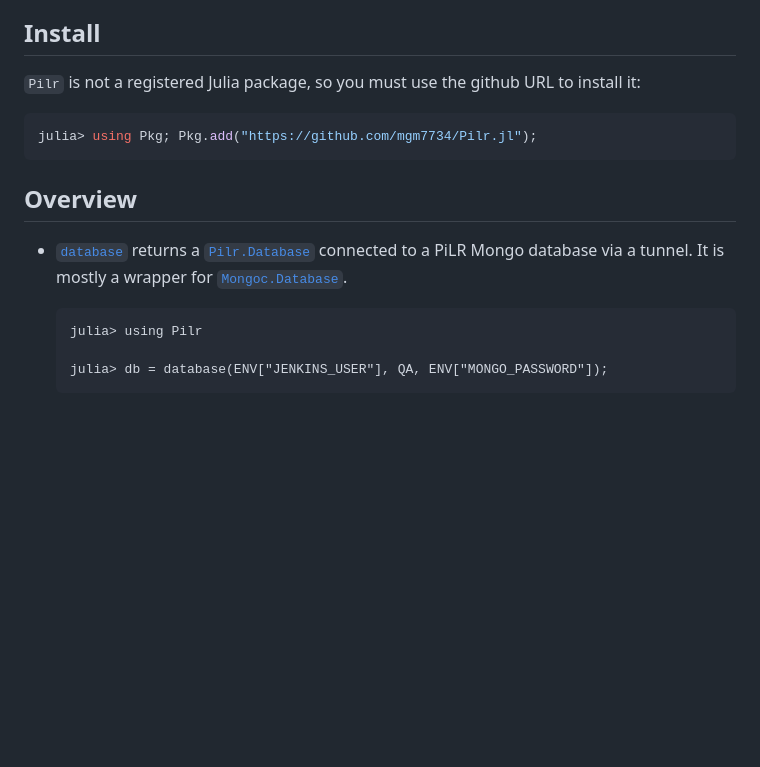
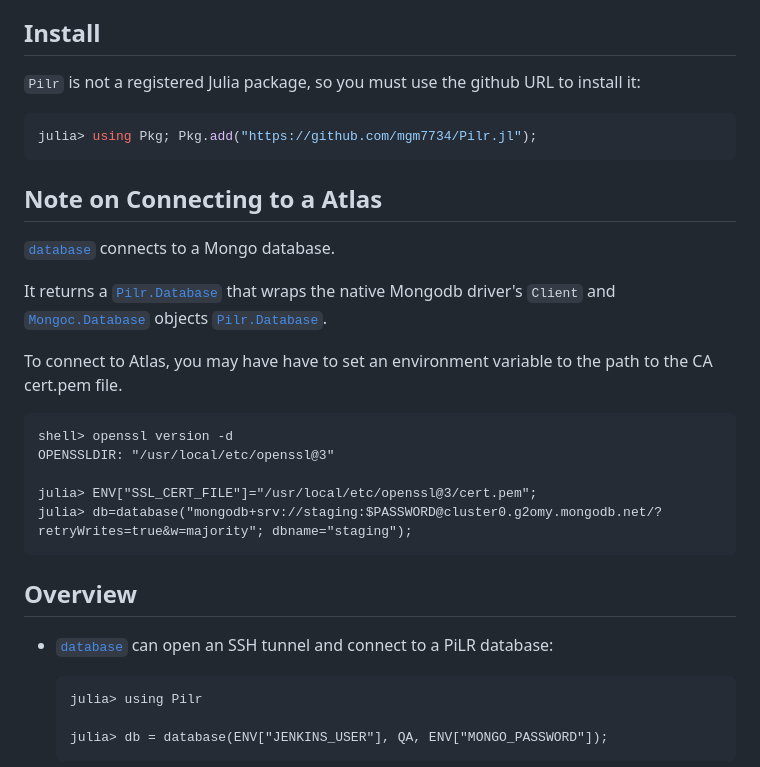
Before and after one commit to mgm7734/Pilr.jl, a Markdown page: docs/src/index.md, the part around the change. GitHub-like rendering; blank space fills up the shorter version.

Commit message:
Added note on connecting to Atlas

````diff
--- a/docs/src/index.md
+++ b/docs/src/index.md
@@ -12,10 +12,25 @@ This is a hodge-podge set of tools for pulling data from Mongodb & PiLR log file
 julia> using Pkg; Pkg.add("https://github.com/mgm7734/Pilr.jl");
 ```
 
+## Note on Connecting to a Atlas
+
+[`database`](@ref) connects to a Mongo database.
+
+It returns a [`Pilr.Database`](@ref) that wraps the native Mongodb driver's `Client` and [`Mongoc.Database`](https://felipenoris.github.io/Mongoc.jl/stable/api/#Database) objects [`Pilr.Database`](@ref).
+
+To connect to Atlas, you may have have to set an environment variable to the path to the CA cert.pem file.
+```
+shell> openssl version -d
+OPENSSLDIR: "/usr/local/etc/openssl@3"
+
+julia> ENV["SSL_CERT_FILE"]="/usr/local/etc/openssl@3/cert.pem";
+julia> db=database("mongodb+srv://staging:$PASSWORD@cluster0.g2omy.mongodb.net/?retryWrites=true&w=majority"; dbname="staging");
+```
+
 ## Overview
 
-* [`database`](@ref) returns a [`Pilr.Database`](@ref) connected to a PiLR Mongo database via a tunnel.
-  It is mostly a wrapper for [`Mongoc.Database`](https://felipenoris.github.io/Mongoc.jl/stable/api/#Database).
+* [`database`](@ref) can open an SSH tunnel and connect to a PiLR database:
+
   ```jldoctest test
   julia> using Pilr
 
````
